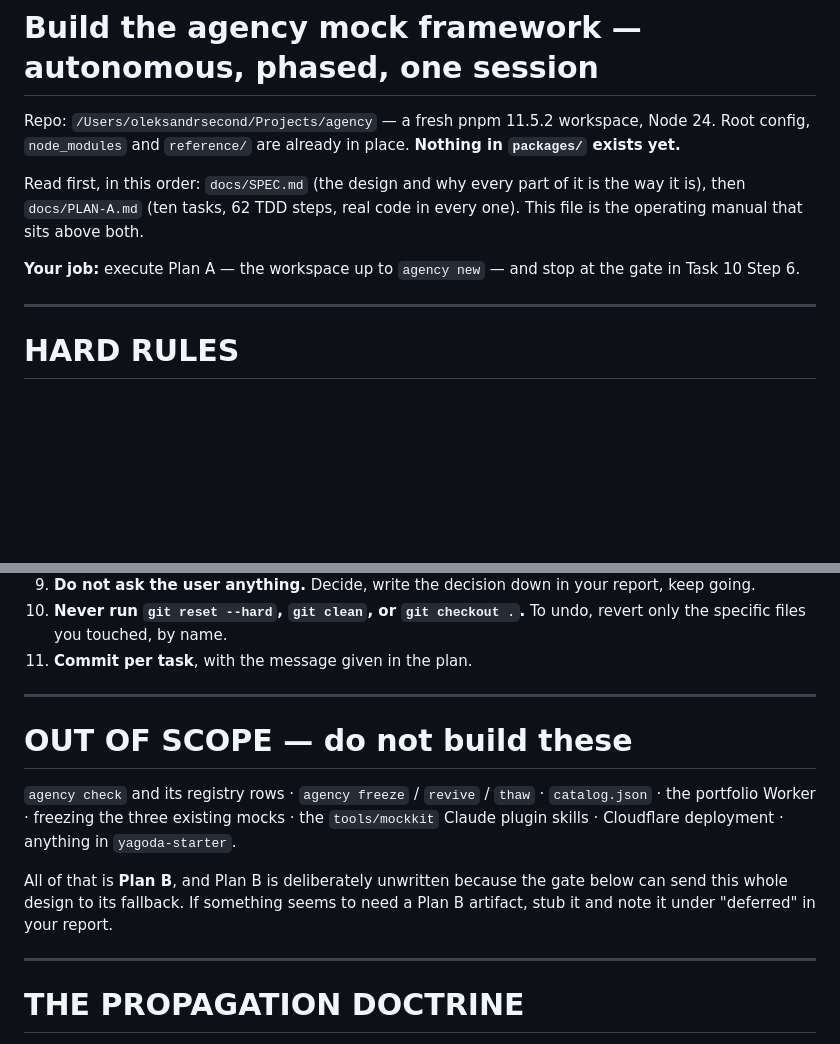
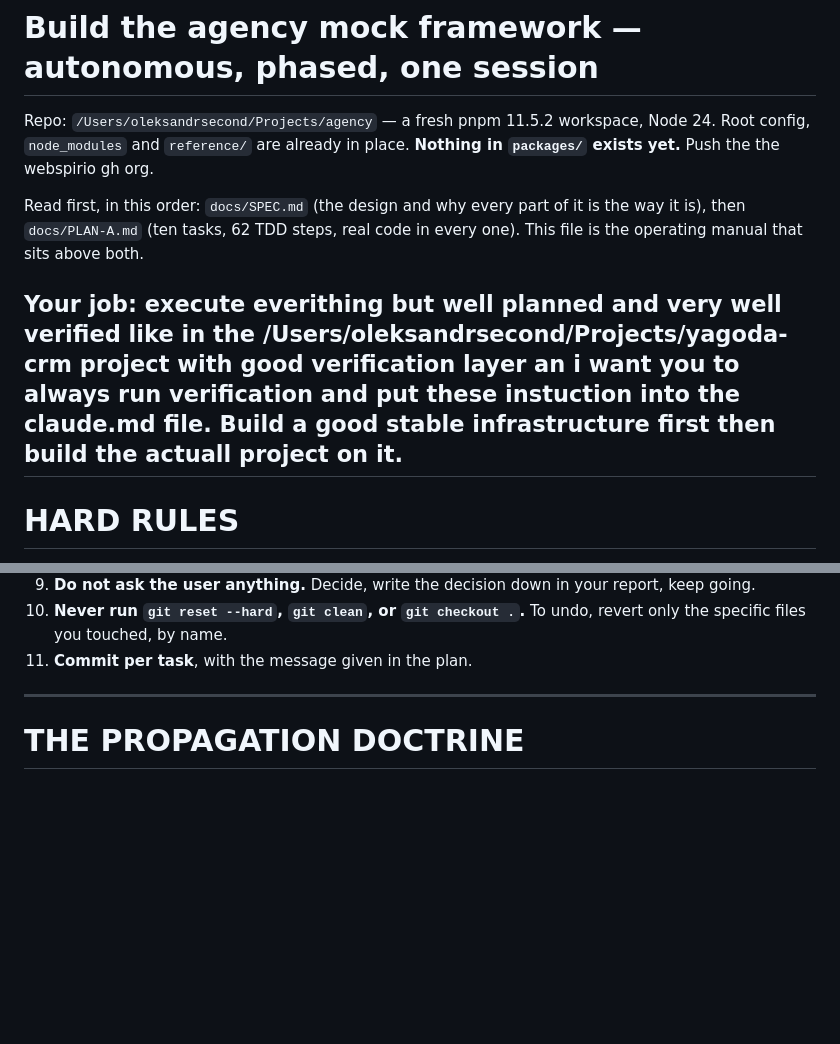
Before and after one commit to webspirio/agency, a Markdown page: BUILD-PROMPT.md, 2 parts joined by grey strips. GitHub-like rendering; blank space fills up the shorter version.

Commit message:
docs: owner amends the build prompt
Adds three requirements mid-build: push to the webspirio org, bring the
yagoda-crm-grade verification layer forward from Plan B into infrastructure and
run it always, and record that instruction in CLAUDE.md. Infrastructure first,
project second.

```diff
--- a/BUILD-PROMPT.md
+++ b/BUILD-PROMPT.md
@@ -2,14 +2,14 @@
 
 Repo: `/Users/oleksandrsecond/Projects/agency` — a fresh pnpm 11.5.2 workspace, Node 24.
 Root config, `node_modules` and `reference/` are already in place. **Nothing in `packages/` exists yet.**
+Push the the webspirio gh org.
 
 Read first, in this order: `docs/SPEC.md` (the design and why every part of it is the way it is),
 then `docs/PLAN-A.md` (ten tasks, 62 TDD steps, real code in every one). This file is the operating
 manual that sits above both.
 
-**Your job:** execute Plan A — the workspace up to `agency new` — and stop at the gate in Task 10
-Step 6.
-
+**Your job:** execute everithing but well planned and very well verified like in the /Users/oleksandrsecond/Projects/yagoda-crm project with good verification layer an i want you to always run verification and put these instuction into the claude.md file.
+Build a good stable infrastructure first then build the actuall project on it.
 ---
 
 # HARD RULES
@@ -38,18 +38,6 @@ Step 6.
 10. **Never run `git reset --hard`, `git clean`, or `git checkout .`.** To undo, revert only the
     specific files you touched, by name.
 11. **Commit per task**, with the message given in the plan.
-
----
-
-# OUT OF SCOPE — do not build these
-
-`agency check` and its registry rows · `agency freeze` / `revive` / `thaw` · `catalog.json` · the
-portfolio Worker · freezing the three existing mocks · the `tools/mockkit` Claude plugin skills ·
-Cloudflare deployment · anything in `yagoda-starter`.
-
-All of that is **Plan B**, and Plan B is deliberately unwritten because the gate below can send this
-whole design to its fallback. If something seems to need a Plan B artifact, stub it and note it under
-"deferred" in your report.
 
 ---
 
```
